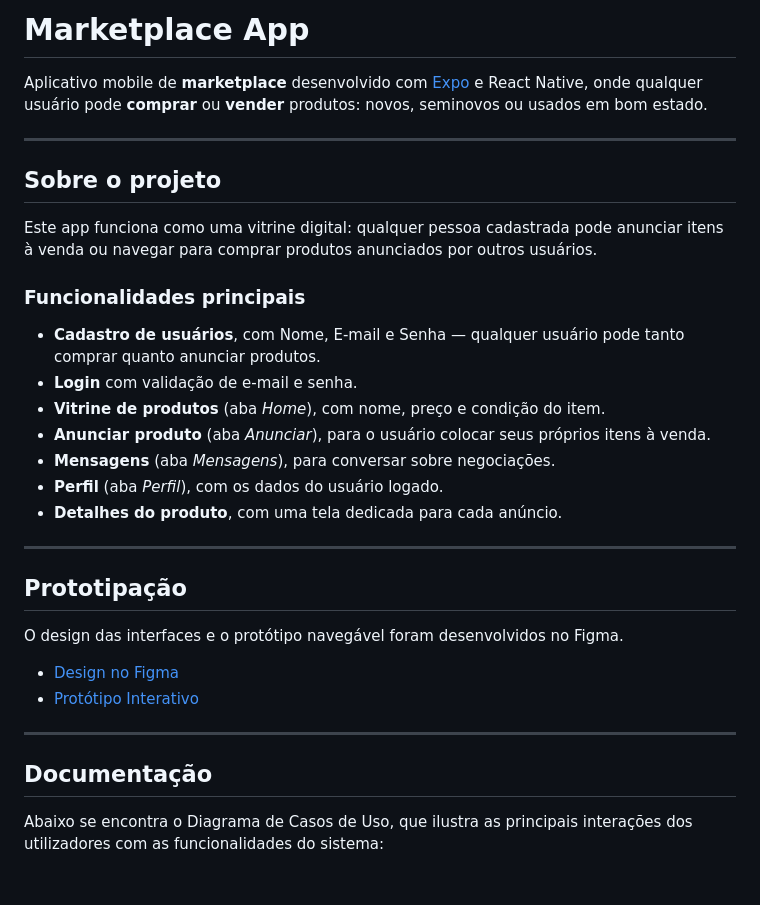
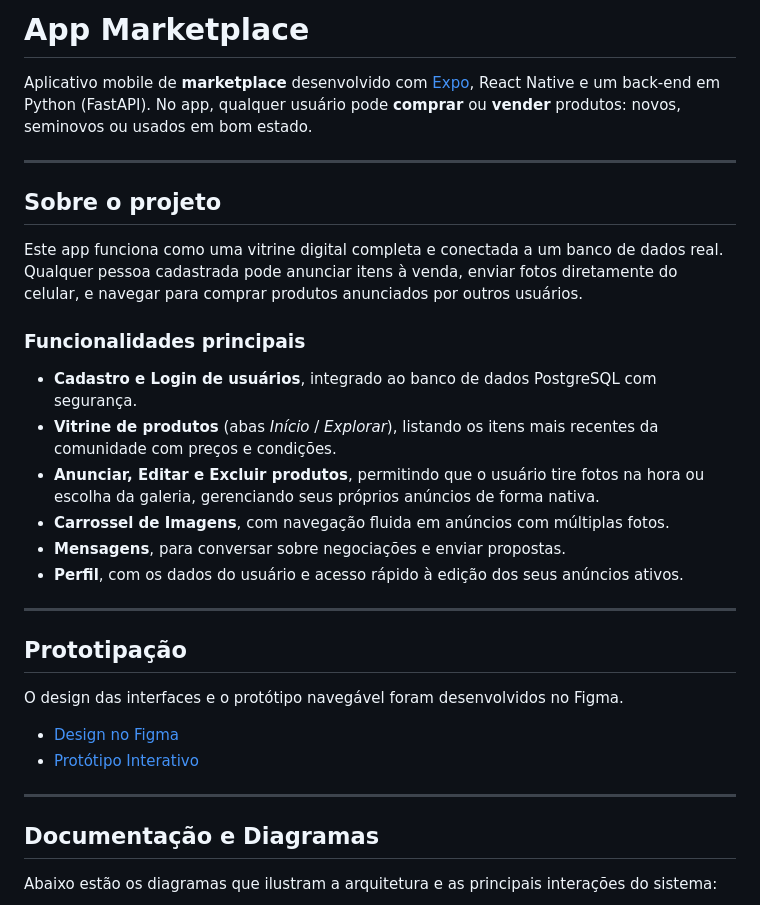
Before and after one commit to JoseFernandoAvelino/projeto-marketplace, a Markdown page: README.md, the part around one of its changes. Drawn GitHub-style; blank space fills up the shorter version.

```diff
--- a/README.md
+++ b/README.md
@@ -1,22 +1,21 @@
-# Marketplace App
+# App Marketplace
 
-Aplicativo mobile de **marketplace** desenvolvido com [Expo](https://expo.dev) e React Native, onde qualquer usuário pode **comprar** ou **vender** produtos: novos, seminovos ou usados em bom estado.
+Aplicativo mobile de **marketplace** desenvolvido com [Expo](https://expo.dev), React Native e um back-end em Python (FastAPI). No app, qualquer usuário pode **comprar** ou **vender** produtos: novos, seminovos ou usados em bom estado.
 
 ---
 
 ## Sobre o projeto
 
-Este app funciona como uma vitrine digital: qualquer pessoa cadastrada pode anunciar itens à venda ou navegar para comprar produtos anunciados por outros usuários.
+Este app funciona como uma vitrine digital completa e conectada a um banco de dados real. Qualquer pessoa cadastrada pode anunciar itens à venda, enviar fotos diretamente do celular, e navegar para comprar produtos anunciados por outros usuários.
 
 ### Funcionalidades principais
 
-- **Cadastro de usuários**, com Nome, E-mail e Senha — qualquer usuário pode tanto comprar quanto anunciar produtos.
-- **Login** com validação de e-mail e senha.
-- **Vitrine de produtos** (aba _Home_), com nome, preço e condição do item.
-- **Anunciar produto** (aba _Anunciar_), para o usuário colocar seus próprios itens à venda.
-- **Mensagens** (aba _Mensagens_), para conversar sobre negociações.
-- **Perfil** (aba _Perfil_), com os dados do usuário logado.
-- **Detalhes do produto**, com uma tela dedicada para cada anúncio.
+- **Cadastro e Login de usuários**, integrado ao banco de dados PostgreSQL com segurança.
+- **Vitrine de produtos** (abas _Início_ / _Explorar_), listando os itens mais recentes da comunidade com preços e condições.
+- **Anunciar, Editar e Excluir produtos**, permitindo que o usuário tire fotos na hora ou escolha da galeria, gerenciando seus próprios anúncios de forma nativa.
+- **Carrossel de Imagens**, com navegação fluida em anúncios com múltiplas fotos.
+- **Mensagens**, para conversar sobre negociações e enviar propostas.
+- **Perfil**, com os dados do usuário e acesso rápido à edição dos seus anúncios ativos.
 
 ---
 
@@ -29,7 +28,7 @@ O design das interfaces e o protótipo navegável foram desenvolvidos no Figma.
 
 ---
 
-## Documentação
+## Documentação e Diagramas
 
-Abaixo se encontra o Diagrama de Casos de Uso, que ilustra as principais interações dos utilizadores com as funcionalidades do sistema:
+Abaixo estão os diagramas que ilustram a arquitetura e as principais interações do sistema:
 
```
Also changed, not shown: other parts of README.md (+63 -55 lines), docs/DiagramaCasosDeUsoMarketplace2.png (added), docs/DiagramaDeClasses.png (added).
